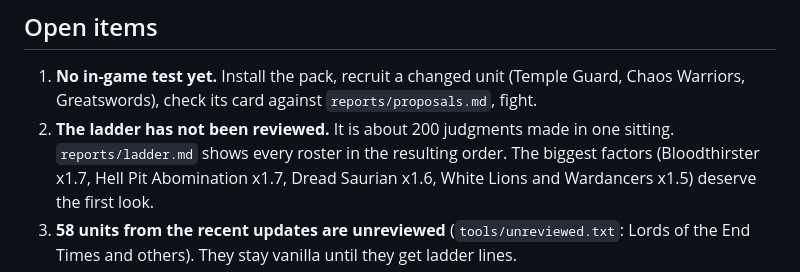
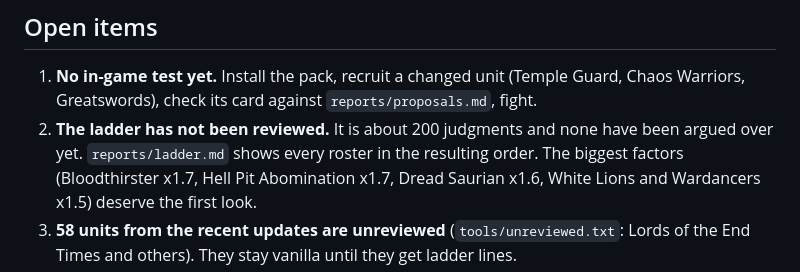
Before and after one commit to Spiesky/community-balance-patch, a Markdown page: docs/TOOLS.md, the part around the change. Rendered like a GitHub page.

Commit message:
Docs wording

```diff
--- a/docs/TOOLS.md
+++ b/docs/TOOLS.md
@@ -55,7 +55,7 @@ stats.
 
 1. **No in-game test yet.** Install the pack, recruit a changed unit (Temple Guard, Chaos Warriors, Greatswords),
    check its card against `reports/proposals.md`, fight.
-2. **The ladder has not been reviewed.** It is about 200 judgments made in one sitting. `reports/ladder.md` shows
+2. **The ladder has not been reviewed.** It is about 200 judgments and none have been argued over yet. `reports/ladder.md` shows
    every roster in the resulting order. The biggest factors (Bloodthirster x1.7, Hell Pit Abomination x1.7, Dread
    Saurian x1.6, White Lions and Wardancers x1.5) deserve the first look.
 3. **58 units from the recent updates are unreviewed** (`tools/unreviewed.txt`: Lords of the End Times and others).
```
